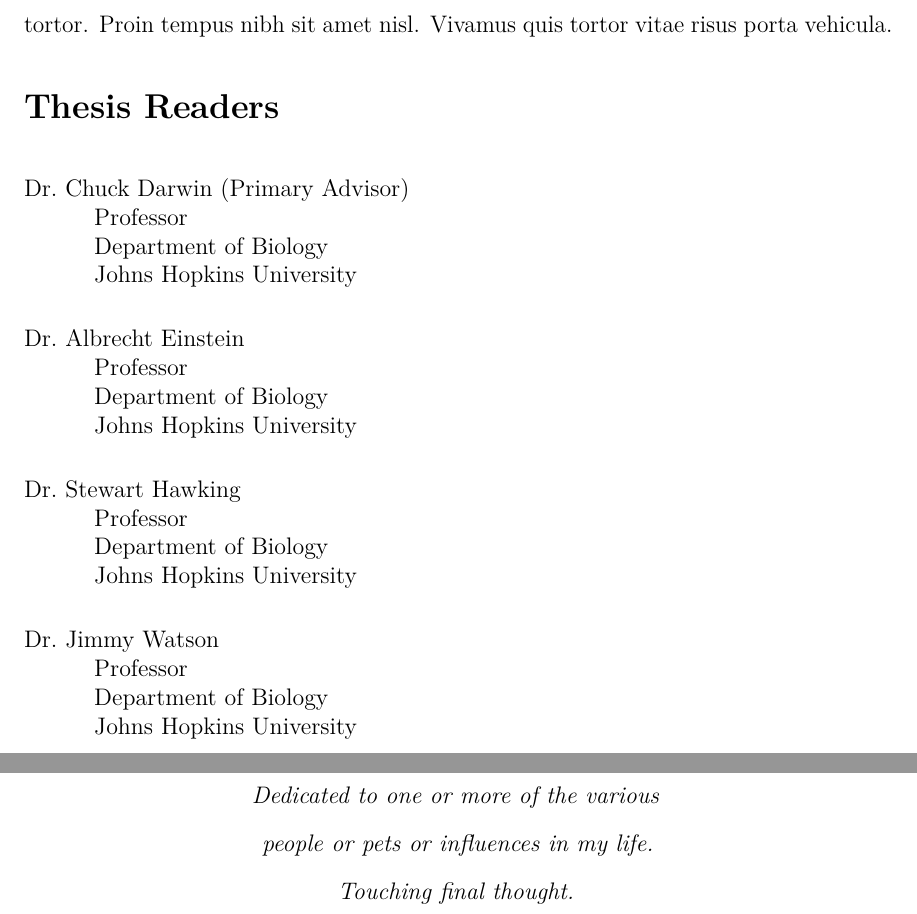
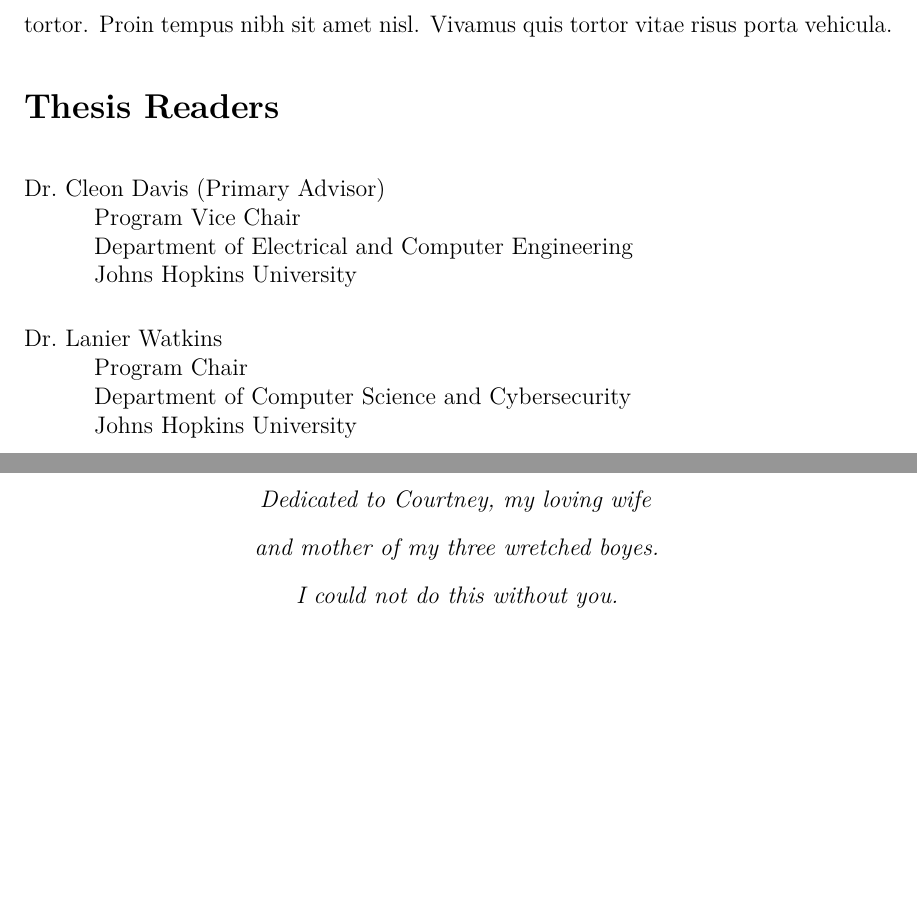
Before and after one commit to erickgalinkin/jhu_masters, a LaTeX thesis (documents/thesis/mwe.tex, which reads documents/thesis/text/02-abstract.tex, documents/thesis/text/05-dedication.tex): two parts of pages 3 and 4 of 105 before the commit and two parts of pages 3 and 4 of 131 after it, joined at a grey line, cut so that both start at the same text, the shorter picture padded with empty space. Compiled offline with pdfLaTeX.

Commit message:
Update thesis

```diff
--- a/documents/thesis/mwe.tex
+++ b/documents/thesis/mwe.tex
@@ -174,7 +174,7 @@
 \usepackage[all]{hypcap}
 
 % Graphics Path
-\graphicspath{{figures/}}
+\graphicspath{{../images/}}
 
 % To change the name of the figures page
 \renewcommand{\listfigurename}{Figures}
@@ -226,7 +226,7 @@ natbib = true
 ]{biblatex}
 
 % Point to bibfile
-\addbibresource{classics.bib}
+\addbibresource{bibtex.bib}
 
 % If you want to exclude some portions from the bibliography
 %\AtEveryBibitem{
--- a/documents/thesis/text/02-abstract.tex
+++ b/documents/thesis/text/02-abstract.tex
@@ -7,24 +7,14 @@
 \section*{Thesis Readers}
 \begin{singlespace}
 %
-\noindent Dr.~Chuck Darwin (Primary Advisor)\\
-\indent \indent Professor\\
-\indent \indent Department of Biology\\
+\noindent Dr.~Cleon Davis (Primary Advisor)\\
+\indent \indent Program Vice Chair\\
+\indent \indent Department of Electrical and Computer Engineering\\
 \indent \indent Johns Hopkins University\\
 
-\noindent Dr.~Albrecht Einstein\\
-\indent \indent Professor\\
-\indent \indent Department of Biology\\
-\indent \indent Johns Hopkins University\\
-
-\noindent Dr.~Stewart Hawking\\
-\indent \indent Professor\\
-\indent \indent Department of Biology\\
-\indent \indent Johns Hopkins University\\
-
-\noindent Dr.~Jimmy Watson\\
-\indent \indent Professor\\
-\indent \indent Department of Biology\\
+\noindent Dr.~Lanier Watkins\\
+\indent \indent Program Chair\\
+\indent \indent Department of Computer Science and Cybersecurity\\
 \indent \indent Johns Hopkins University\\
 %
 %\noindent First Lastname \\
--- a/documents/thesis/text/05-dedication.tex
+++ b/documents/thesis/text/05-dedication.tex
@@ -3,7 +3,7 @@
 \addcontentsline{toc}{chapter}{Dedication}
 
 \begin{center}
-\textit{Dedicated to one or more of the various\\
-people or pets or influences in my life.\\
-Touching final thought.\\[36pt]}
+\textit{Dedicated to Courtney, my loving wife\\
+and mother of my three wretched boyes.\\
+I could not do this without you.\\[36pt]}
 \end{center}
```
Also changed, not shown: documents/thesis/text/01-title.tex (+6 -6 lines).
